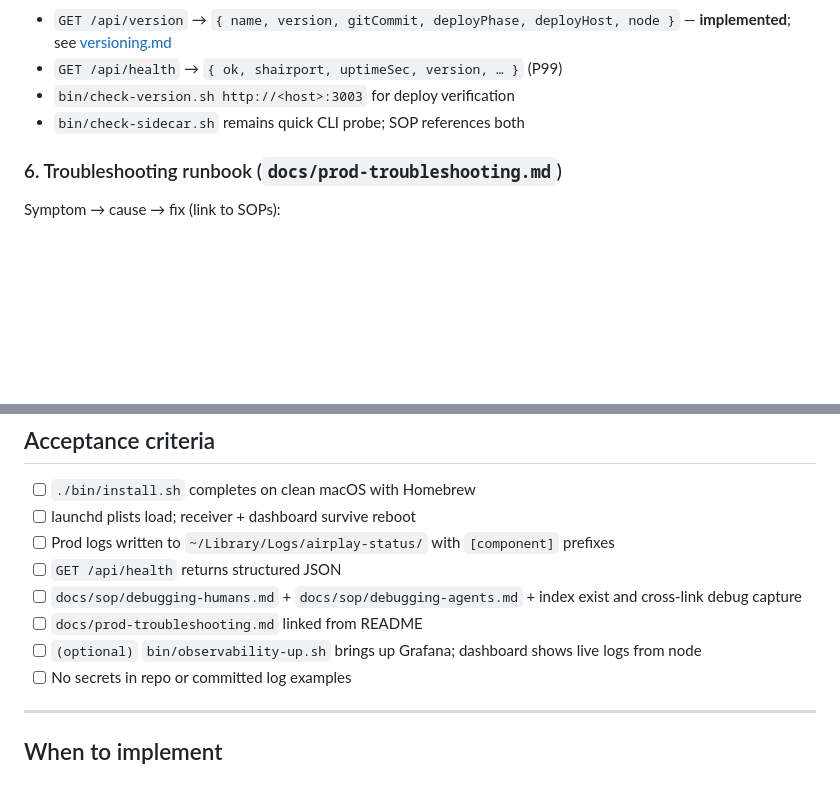
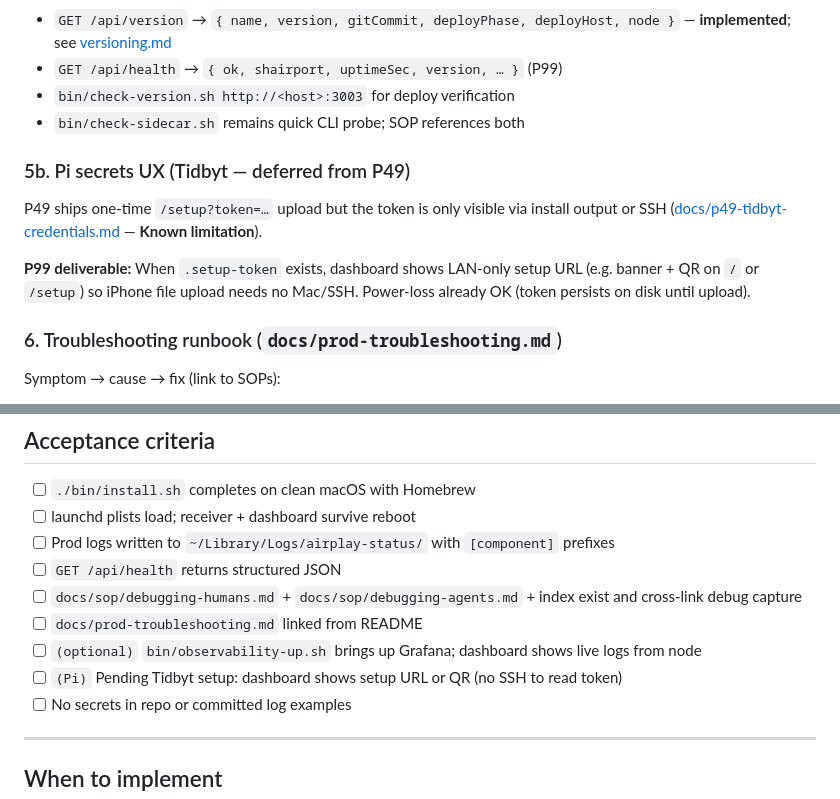
Before and after one commit to ritz-ras1245/airplay-status, a Markdown page: specs/p99-prod-readiness.md, 2 parts joined by grey strips. Rendered like a GitHub page; blank space fills up the shorter version.

```diff
--- a/specs/p99-prod-readiness.md
+++ b/specs/p99-prod-readiness.md
@@ -120,6 +120,12 @@ Self-hosted observability — **not** Grafana Cloud / SaaS.
 - `bin/check-version.sh http://<host>:3003` for deploy verification
 - `bin/check-sidecar.sh` remains quick CLI probe; SOP references both
 
+### 5b. Pi secrets UX (Tidbyt — deferred from P49)
+
+P49 ships one-time `/setup?token=…` upload but the token is only visible via install output or SSH ([docs/p49-tidbyt-credentials.md](../docs/p49-tidbyt-credentials.md) — **Known limitation**).
+
+**P99 deliverable:** When `.setup-token` exists, dashboard shows LAN-only setup URL (e.g. banner + QR on `/` or `/setup`) so iPhone file upload needs no Mac/SSH. Power-loss already OK (token persists on disk until upload).
+
 ### 6. Troubleshooting runbook (`docs/prod-troubleshooting.md`)
 
 Symptom → cause → fix (link to SOPs):
@@ -216,6 +222,7 @@ src/lib/
 - [ ] `docs/sop/debugging-humans.md` + `docs/sop/debugging-agents.md` + index exist and cross-link debug capture
 - [ ] `docs/prod-troubleshooting.md` linked from README
 - [ ] `(optional)` `bin/observability-up.sh` brings up Grafana; dashboard shows live logs from node
+- [ ] `(Pi)` Pending Tidbyt setup: dashboard shows setup URL or QR (no SSH to read token)
 - [ ] No secrets in repo or committed log examples
 
 ---
```
Also changed, not shown: docs/p49-tidbyt-credentials.md (+17 -1 lines).
